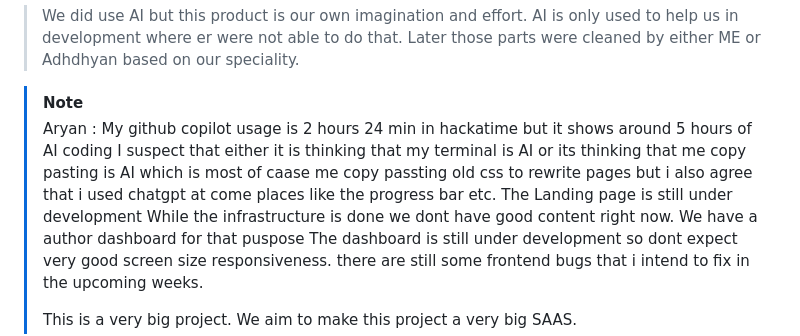
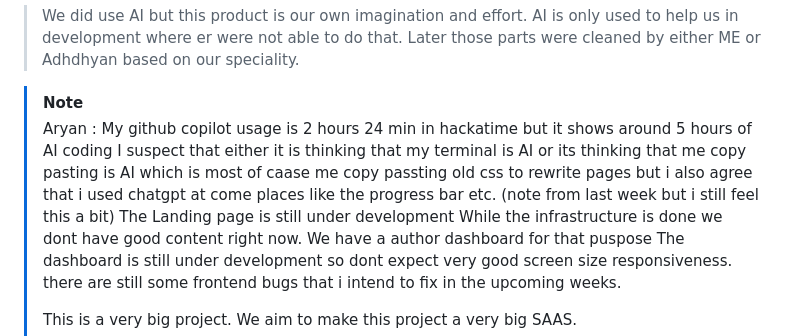
Before and after one commit to Atom-thirdspace/piko.im, a Markdown page: README.md, the part around the change. GitHub-like rendering.

Commit message:
added a note

```diff
--- a/README.md
+++ b/README.md
@@ -31,7 +31,7 @@
 
 > [!NOTE]
 >
-> Aryan : My github copilot usage is 2 hours 24 min in hackatime but it shows around 5 hours of AI coding I suspect that either it is thinking that my terminal is AI or its thinking that me copy pasting is AI which is most of caase me copy passting old css to rewrite pages but i also agree that i used chatgpt at come places like the progress bar etc.
+> Aryan : My github copilot usage is 2 hours 24 min in hackatime but it shows around 5 hours of AI coding I suspect that either it is thinking that my terminal is AI or its thinking that me copy pasting is AI which is most of caase me copy passting old css to rewrite pages but i also agree that i used chatgpt at come places like the progress bar etc. (note from last week but i still feel this a bit)
 > The Landing page is still under development
 > While the infrastructure is done we dont have good content right now. We have a author dashboard for that puspose
 > The dashboard is still under development so dont expect very good screen size responsiveness.
```
